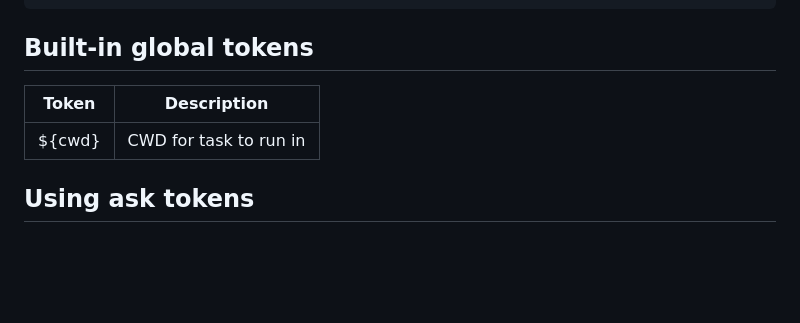
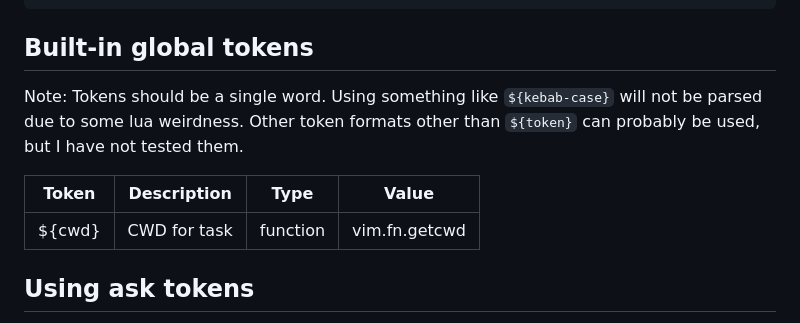
Before and after one commit to catgoose/do-the-needful.nvim, a Markdown page: README.md, the part around the change. Rendered like a GitHub page; blank space fills up the shorter version.

Commit message:
docs: updates readme

```diff
--- a/README.md
+++ b/README.md
@@ -123,9 +123,13 @@ return {
 
 ## Built-in global tokens
 
-| Token  | Description            |
-| ------ | ---------------------- |
-| ${cwd} | CWD for task to run in |
+Note: Tokens should be a single word. Using something like `${kebab-case}` will
+not be parsed due to some lua weirdness. Other token formats other than `${token}`
+can probably be used, but I have not tested them.
+
+| Token  | Description  | Type     | Value         |
+| ------ | ------------ | -------- | ------------- |
+| ${cwd} | CWD for task | function | vim.fn.getcwd |
 
 ## Using ask tokens
 
```
